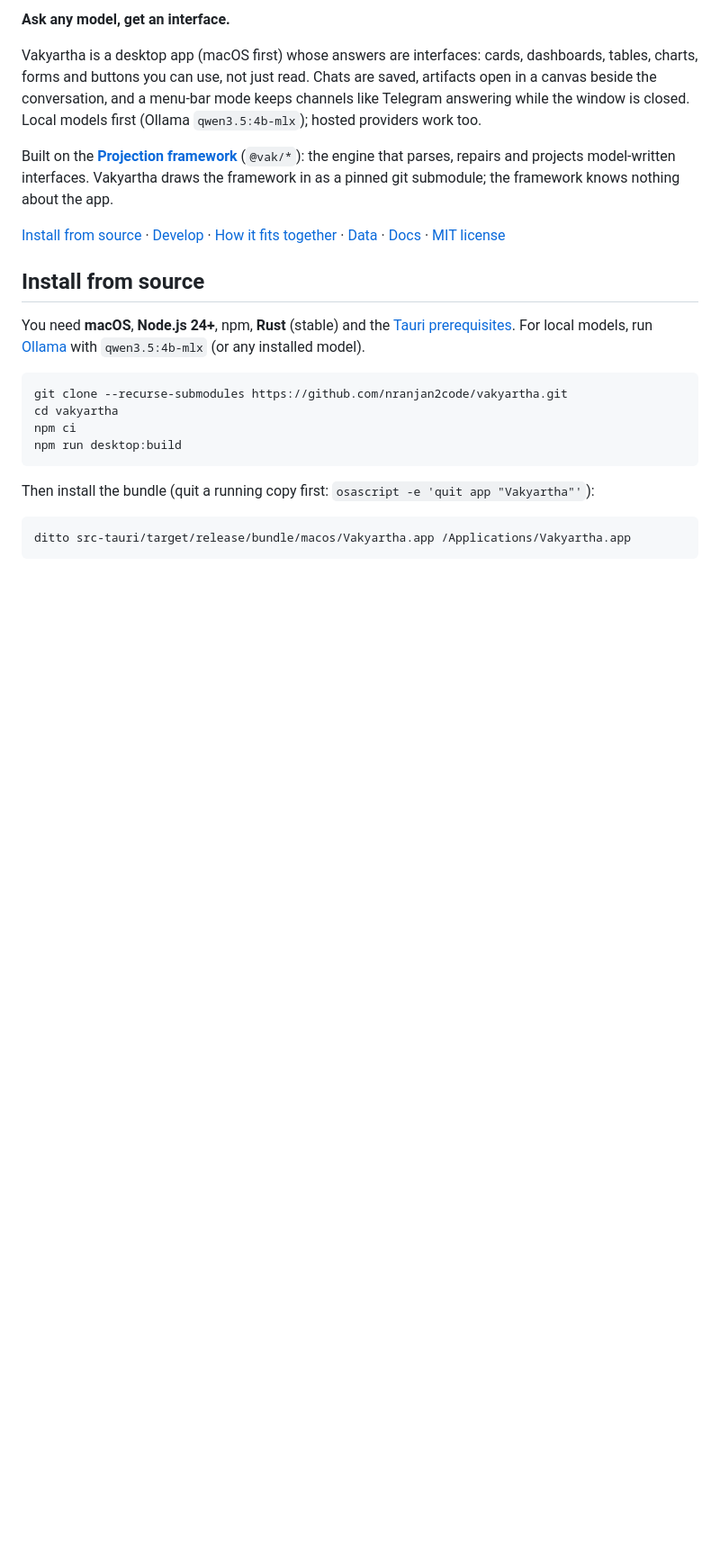
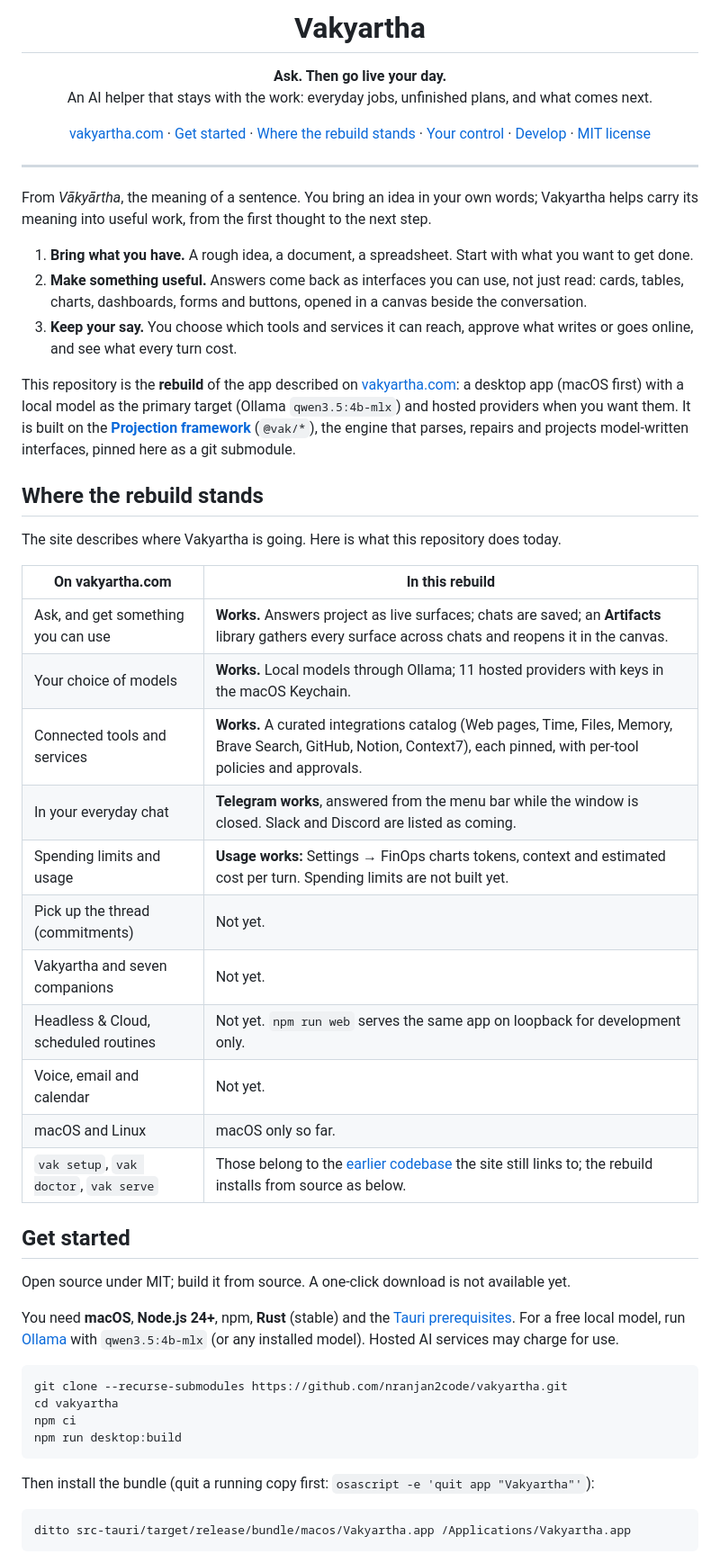
Before and after one commit to nranjan2code/vakyartha, a Markdown page: README.md, the part around one of its changes. Shown at 90% size. GitHub-like rendering; blank space fills up the shorter version.

````diff
--- a/README.md
+++ b/README.md
@@ -2,15 +2,44 @@
 
-**Ask any model, get an interface.**
+<h1 align="center">Vakyartha</h1>
 
-Vakyartha is a desktop app (macOS first) whose answers are interfaces: cards, dashboards, tables, charts, forms and buttons you can use, not just read. Chats are saved, artifacts open in a canvas beside the conversation, and a menu-bar mode keeps channels like Telegram answering while the window is closed. Local models first (Ollama `qwen3.5:4b-mlx`); hosted providers work too.
+<p align="center"><b>Ask. Then go live your day.</b><br>
+An AI helper that stays with the work: everyday jobs, unfinished plans, and what comes next.</p>
 
-Built on the **[Projection framework](https://github.com/nranjan2code/Projection)** (`@vak/*`): the engine that parses, repairs and projects model-written interfaces. Vakyartha draws the framework in as a pinned git submodule; the framework knows nothing about the app.
+<p align="center"><a href="https://vakyartha.com">vakyartha.com</a> · <a href="#get-started">Get started</a> · <a href="#where-the-rebuild-stands">Where the rebuild stands</a> · <a href="#your-control">Your control</a> · <a href="#develop">Develop</a> · <a href="LICENSE">MIT license</a></p>
 
-[Install from source](#install-from-source) · [Develop](#develop) · [How it fits together](#how-it-fits-together) · [Data](#data) · [Docs](#documentation) · [MIT license](LICENSE)
+---
 
-## Install from source
+From *Vākyārtha*, the meaning of a sentence. You bring an idea in your own words; Vakyartha helps carry its meaning into useful work, from the first thought to the next step.
 
-You need **macOS**, **Node.js 24+**, npm, **Rust** (stable) and the [Tauri prerequisites](https://v2.tauri.app/start/prerequisites/). For local models, run [Ollama](https://ollama.com) with `qwen3.5:4b-mlx` (or any installed model).
+1. **Bring what you have.** A rough idea, a document, a spreadsheet. Start with what you want to get done.
+2. **Make something useful.** Answers come back as interfaces you can use, not just read: cards, tables, charts, dashboards, forms and buttons, opened in a canvas beside the conversation.
+3. **Keep your say.** You choose which tools and services it can reach, approve what writes or goes online, and see what every turn cost.
+
+This repository is the **rebuild** of the app described on [vakyartha.com](https://vakyartha.com): a desktop app (macOS first) with a local model as the primary target (Ollama `qwen3.5:4b-mlx`) and hosted providers when you want them. It is built on the **[Projection framework](https://github.com/nranjan2code/Projection)** (`@vak/*`), the engine that parses, repairs and projects model-written interfaces, pinned here as a git submodule.
+
+## Where the rebuild stands
+
+The site describes where Vakyartha is going. Here is what this repository does today.
+
+| On vakyartha.com | In this rebuild |
+|---|---|
+| Ask, and get something you can use | **Works.** Answers project as live surfaces; chats are saved; an **Artifacts** library gathers every surface across chats and reopens it in the canvas. |
+| Your choice of models | **Works.** Local models through Ollama; 11 hosted providers with keys in the macOS Keychain. |
+| Connected tools and services | **Works.** A curated integrations catalog (Web pages, Time, Files, Memory, Brave Search, GitHub, Notion, Context7), each pinned, with per-tool policies and approvals. |
+| In your everyday chat | **Telegram works**, answered from the menu bar while the window is closed. Slack and Discord are listed as coming. |
+| Spending limits and usage | **Usage works:** Settings → FinOps charts tokens, context and estimated cost per turn. Spending limits are not built yet. |
+| Pick up the thread (commitments) | Not yet. |
+| Vakyartha and seven companions | Not yet. |
+| Headless & Cloud, scheduled routines | Not yet. `npm run web` serves the same app on loopback for development only. |
+| Voice, email and calendar | Not yet. |
+| macOS and Linux | macOS only so far. |
+| `vak setup`, `vak doctor`, `vak serve` | Those belong to the [earlier codebase](https://github.com/nranjan2code/code) the site still links to; the rebuild installs from source as below. |
+
+## Get started
+
+Open source under MIT; build it from source. A one-click download is not available yet.
+
+You need **macOS**, **Node.js 24+**, npm, **Rust** (stable) and the [Tauri prerequisites](https://v2.tauri.app/start/prerequisites/). For a free local model, run [Ollama](https://ollama.com) with `qwen3.5:4b-mlx` (or any installed model). Hosted AI services may charge for use.
 
 ```bash
 git clone --recurse-submodules https://github.com/nranjan2code/vakyartha.git
````
Also changed, not shown: other parts of README.md (+31 -28 lines).
